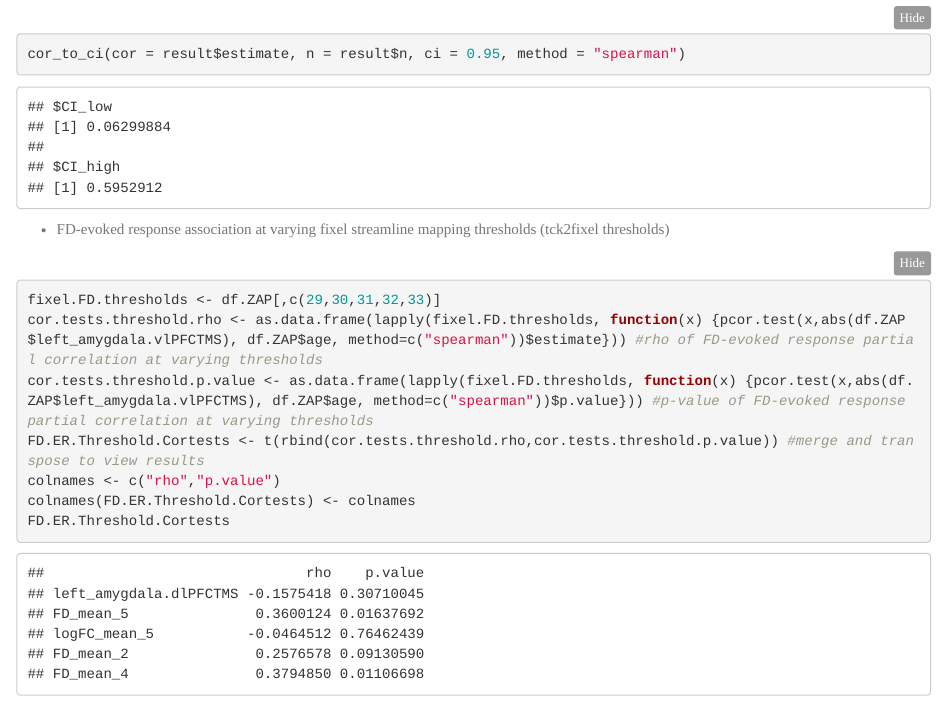
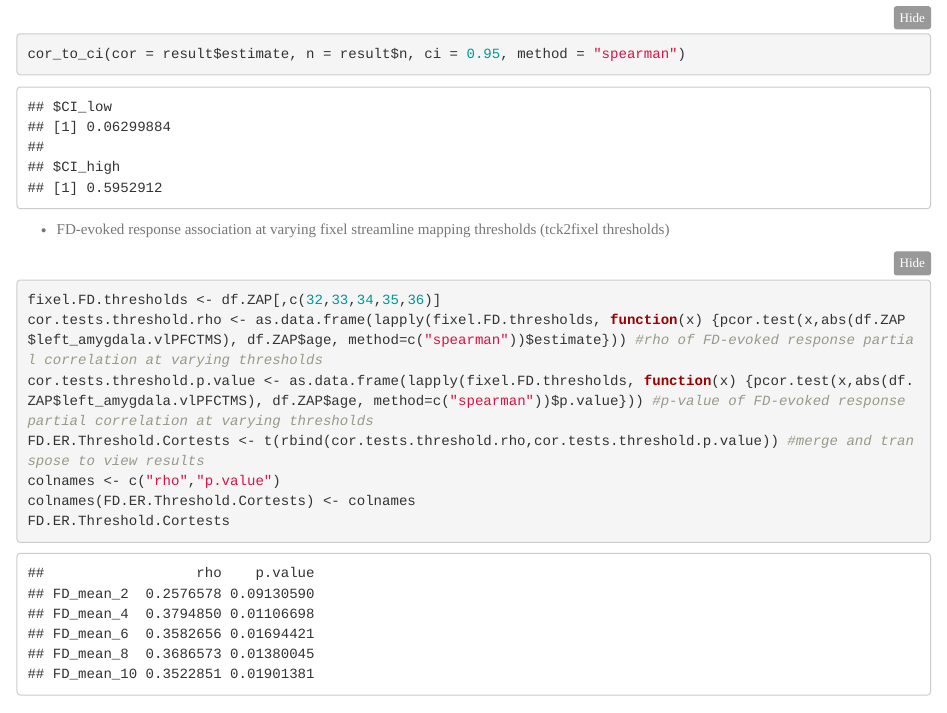
Before and after one commit to PennLINC/ZAPR01_dMRI_TMSfMRI, an R Markdown document (statistics/dMRI_TMSfMRI_statistics.Rmd): the page in a window 1100 px wide, from 1220 px down. The pictures show the output file statistics/dMRI_TMSfMRI_statistics.html that the author committed with the source, opened offline.

Commit message:
amygdala subdivision ERs

````diff
--- a/statistics/dMRI_TMSfMRI_statistics.Rmd
+++ b/statistics/dMRI_TMSfMRI_statistics.Rmd
@@ -343,7 +343,7 @@ cor_to_ci(cor = result$estimate, n = result$n, ci = 0.95, method = "spearman")
 
 * FD-evoked response association at varying fixel streamline mapping thresholds (tck2fixel thresholds)
 ```{r}
-fixel.FD.thresholds <- df.ZAP[,c(29,30,31,32,33)]
+fixel.FD.thresholds <- df.ZAP[,c(32,33,34,35,36)]
 cor.tests.threshold.rho <- as.data.frame(lapply(fixel.FD.thresholds, function(x) {pcor.test(x,abs(df.ZAP$left_amygdala.vlPFCTMS), df.ZAP$age, method=c("spearman"))$estimate})) #rho of FD-evoked response partial correlation at varying thresholds
 cor.tests.threshold.p.value <- as.data.frame(lapply(fixel.FD.thresholds, function(x) {pcor.test(x,abs(df.ZAP$left_amygdala.vlPFCTMS), df.ZAP$age, method=c("spearman"))$p.value})) #p-value of FD-evoked response partial correlation at varying thresholds
 FD.ER.Threshold.Cortests <- t(rbind(cor.tests.threshold.rho,cor.tests.threshold.p.value)) #merge and transpose to view results
````
Also changed, not shown: statistics/dMRI_TMSfMRI_statistics.html.
